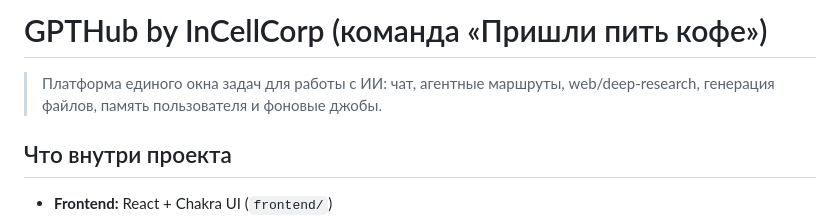
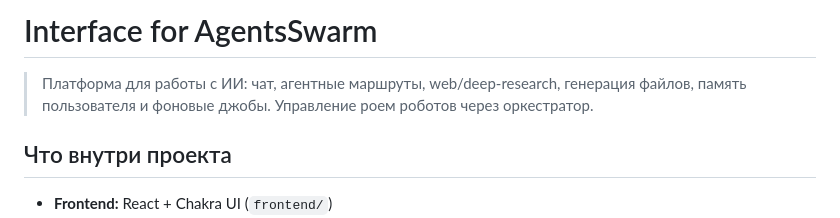
Before and after one commit to deneal123/AgentsSwarm, a Markdown page: README.md, the part around the change. Drawn GitHub-style.

Commit message:
v0.0.2
fix README

```diff
--- a/README.md
+++ b/README.md
@@ -1,6 +1,7 @@
-# GPTHub by InCellCorp (команда «Пришли пить кофе»)
+# Interface for AgentsSwarm
 
-> Платформа единого окна задач для работы с ИИ: чат, агентные маршруты, web/deep-research, генерация файлов, память пользователя и фоновые джобы.
+> Платформа для работы с ИИ: чат, агентные маршруты, web/deep-research, генерация файлов, память пользователя и фоновые джобы.
+> Управление роем роботов через оркестратор.
 
 ## Что внутри проекта
 
```
